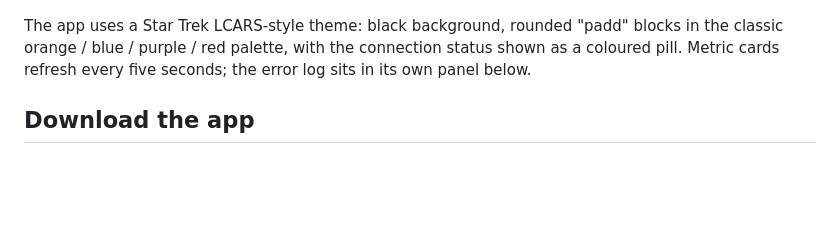
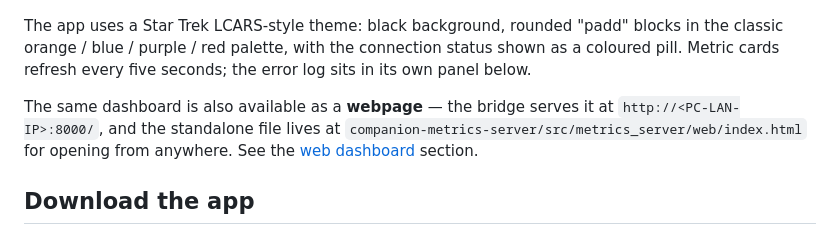
Before and after one commit to npequeux/LMStudio-Dashboard, a Markdown page: README.md, the part around the change. GitHub-like rendering; blank space fills up the shorter version.

```diff
--- a/README.md
+++ b/README.md
@@ -9,6 +9,8 @@ An Android dashboard for viewing metrics from a reachable LM Studio-compatible s
 ![LCARS theme dashboard](docs/preview.png)
 
 The app uses a Star Trek LCARS-style theme: black background, rounded "padd" blocks in the classic orange / blue / purple / red palette, with the connection status shown as a coloured pill. Metric cards refresh every five seconds; the error log sits in its own panel below.
+
+The same dashboard is also available as a **webpage** — the bridge serves it at `http://<PC-LAN-IP>:8000/`, and the standalone file lives at `companion-metrics-server/src/metrics_server/web/index.html` for opening from anywhere. See the [web dashboard](companion-metrics-server/README.md#web-dashboard) section.
 
 ## Download the app
 
```
Also changed, not shown: companion-metrics-server/README.md (+5 -2 lines), docs/bridge-dashboard.png (deleted), docs/web-dashboard.png (added), 4 other files.
